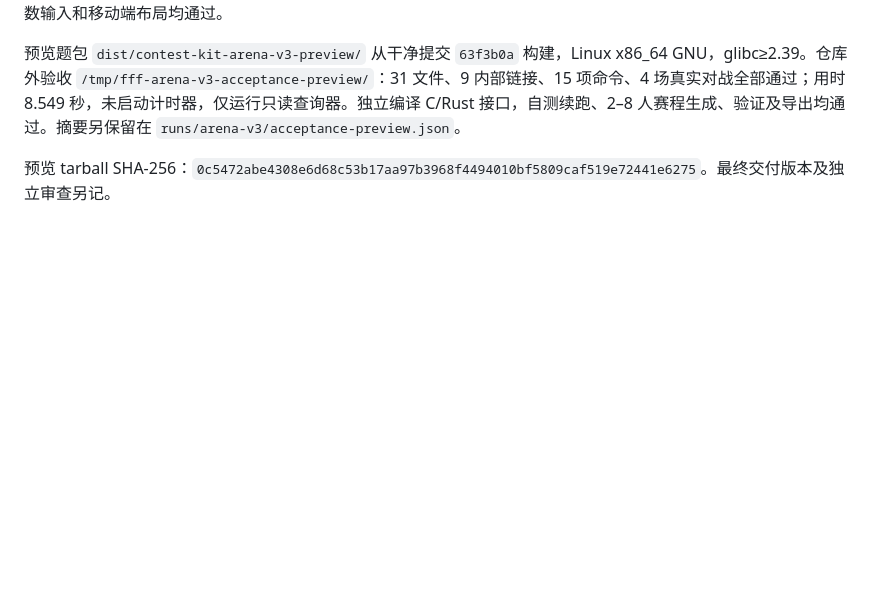
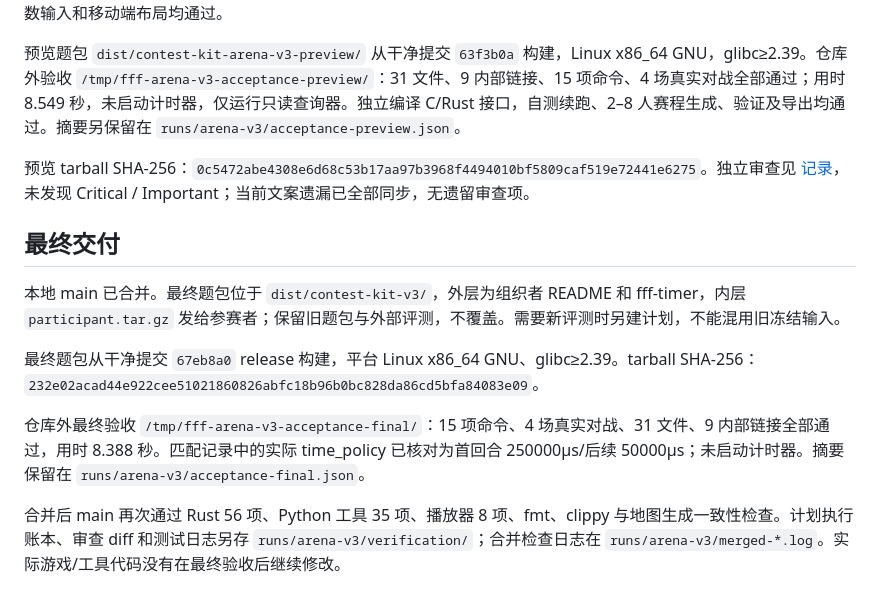
Before and after one commit to C163q/arena-fight-for-flags, a Markdown page: docs/reports/arena-v3-2026-10-15.md, the part around the change. Rendered like a GitHub page; blank space fills up the shorter version.

Commit message:
docs: record final arena v3 delivery and verified package

```diff
--- a/docs/reports/arena-v3-2026-10-15.md
+++ b/docs/reports/arena-v3-2026-10-15.md
@@ -68,4 +68,15 @@ Rust 全套 56 项、Python 工具 35 项与播放器 8 项通过；fmt、clippy
 
 预览题包 `dist/contest-kit-arena-v3-preview/` 从干净提交 `63f3b0a` 构建，Linux x86_64 GNU，glibc≥2.39。仓库外验收 `/tmp/fff-arena-v3-acceptance-preview/`：31 文件、9 内部链接、15 项命令、4 场真实对战全部通过；用时 8.549 秒，未启动计时器，仅运行只读查询器。独立编译 C/Rust 接口，自测续跑、2–8 人赛程生成、验证及导出均通过。摘要另保留在 `runs/arena-v3/acceptance-preview.json`。
 
-预览 tarball SHA-256：`0c5472abe4308e6d68c53b17aa97b3968f4494010bf5809caf519e72441e6275`。最终交付版本及独立审查另记。
+预览 tarball SHA-256：`0c5472abe4308e6d68c53b17aa97b3968f4494010bf5809caf519e72441e6275`。独立审查见 [记录](../reviews/arena-v3-review-2026-10-15.md)，未发现 Critical / Important；当前文案遗漏已全部同步，无遗留审查项。
+
+
+## 最终交付
+
+本地 main 已合并。最终题包位于 `dist/contest-kit-v3/`，外层为组织者 README 和 fff-timer，内层 `participant.tar.gz` 发给参赛者；保留旧题包与外部评测，不覆盖。需要新评测时另建计划，不能混用旧冻结输入。
+
+最终题包从干净提交 `67eb8a0` release 构建，平台 Linux x86_64 GNU、glibc≥2.39。tarball SHA-256：`232e02acad44e922cee51021860826abfc18b96b0bc828da86cd5bfa84083e09`。
+
+仓库外最终验收 `/tmp/fff-arena-v3-acceptance-final/`：15 项命令、4 场真实对战、31 文件、9 内部链接全部通过，用时 8.388 秒。匹配记录中的实际 time_policy 已核对为首回合 250000µs/后续 50000µs；未启动计时器。摘要保留在 `runs/arena-v3/acceptance-final.json`。
+
+合并后 main 再次通过 Rust 56 项、Python 工具 35 项、播放器 8 项、fmt、clippy 与地图生成一致性检查。计划执行账本、审查 diff 和测试日志另存 `runs/arena-v3/verification/`；合并检查日志在 `runs/arena-v3/merged-*.log`。实际游戏/工具代码没有在最终验收后继续修改。
```
Also changed, not shown: docs/plans/2026-10-15-arena-v3.md (+3 -1 lines).
